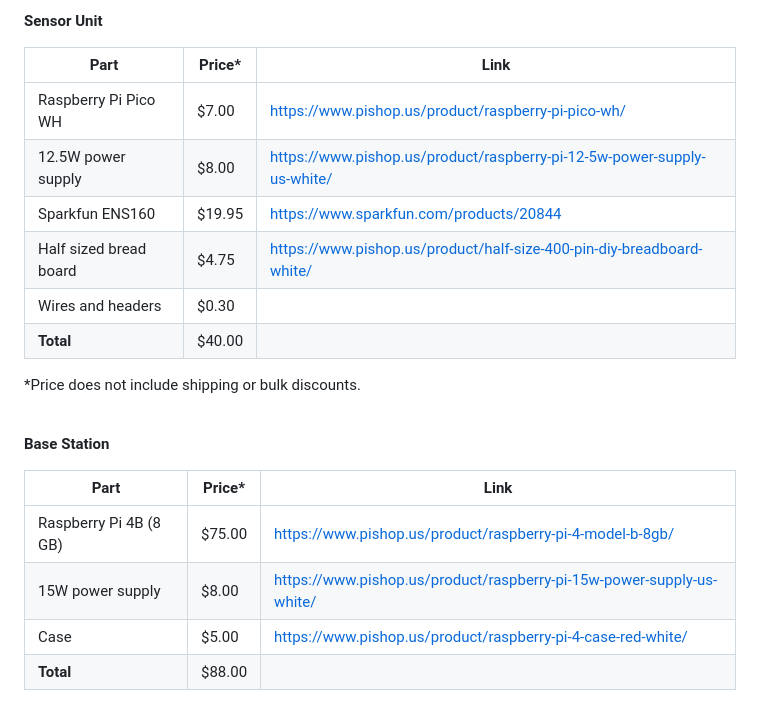
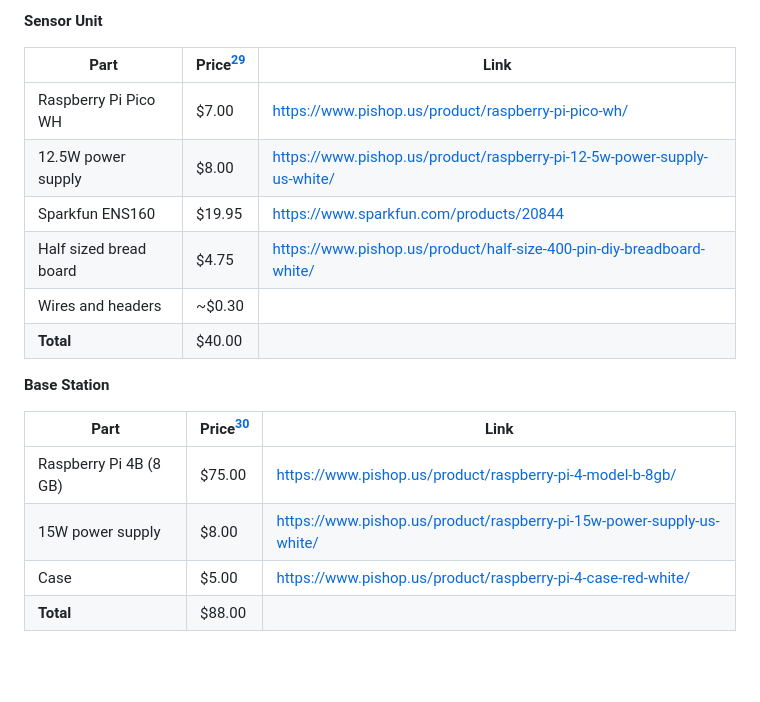
Before and after one commit to EricSchrock/co2-monitor, a Markdown page: submissions/report.md, the part around one of its changes. GitHub-like rendering; blank space fills up the shorter version.

Commit message:
Turn note into a footnote

```diff
--- a/submissions/report.md
+++ b/submissions/report.md
@@ -244,24 +244,21 @@ The base station prototype is pricier at $88. This is largely because we used th
 
 **Sensor Unit**
 
-| Part                   | Price* | Link                                                                                  |
-|------------------------|--------|---------------------------------------------------------------------------------------|
-| Raspberry Pi Pico WH   |  $7.00 | <https://www.pishop.us/product/raspberry-pi-pico-wh/>                                 |
-| 12.5W power supply     |  $8.00 | <https://www.pishop.us/product/raspberry-pi-12-5w-power-supply-us-white/>             |
-| Sparkfun ENS160        | $19.95 | <https://www.sparkfun.com/products/20844>                                             |
-| Half sized bread board |  $4.75 | <https://www.pishop.us/product/half-size-400-pin-diy-breadboard-white/>               |
-| Wires and headers      |  $0.30 |                                                                                       |
-| **Total**              | $40.00 |                                                                                       |
+| Part                   | Price[^44] | Link                                                                                  |
+|------------------------|------------|---------------------------------------------------------------------------------------|
+| Raspberry Pi Pico WH   |      $7.00 | <https://www.pishop.us/product/raspberry-pi-pico-wh/>                                 |
+| 12.5W power supply     |      $8.00 | <https://www.pishop.us/product/raspberry-pi-12-5w-power-supply-us-white/>             |
+| Sparkfun ENS160        |     $19.95 | <https://www.sparkfun.com/products/20844>                                             |
+| Half sized bread board |      $4.75 | <https://www.pishop.us/product/half-size-400-pin-diy-breadboard-white/>               |
+| Wires and headers      |     ~$0.30 |                                                                                       |
+| **Total**              |     $40.00 |                                                                                       |
 
-*Price does not include shipping or bulk discounts.
-
-\
 **Base Station**
 
-| Part                   | Price* | Link                                                                       |
-|------------------------|--------|----------------------------------------------------------------------------|
-| Raspberry Pi 4B (8 GB) | $75.00 | <https://www.pishop.us/product/raspberry-pi-4-model-b-8gb/>                |
-| 15W power supply       |  $8.00 | <https://www.pishop.us/product/raspberry-pi-15w-power-supply-us-white/>    |
-| Case                   |  $5.00 | <https://www.pishop.us/product/raspberry-pi-4-case-red-white/>             |
-| **Total**              | $88.00 |                                                                            |
+| Part                   | Price[^44] | Link                                                                       |
+|------------------------|------------|----------------------------------------------------------------------------|
+| Raspberry Pi 4B (8 GB) |     $75.00 | <https://www.pishop.us/product/raspberry-pi-4-model-b-8gb/>                |
+| 15W power supply       |      $8.00 | <https://www.pishop.us/product/raspberry-pi-15w-power-supply-us-white/>    |
+| Case                   |      $5.00 | <https://www.pishop.us/product/raspberry-pi-4-case-red-white/>             |
+| **Total**              |     $88.00 |                                                                            |
 
```
Also changed, not shown: other parts of submissions/report.md (+1 -1 lines).
